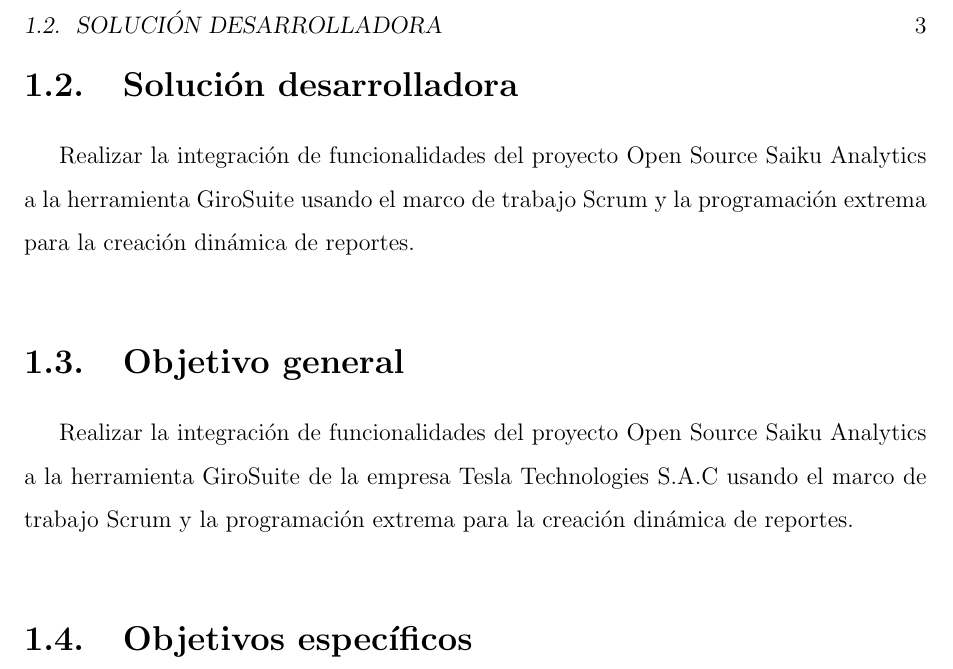
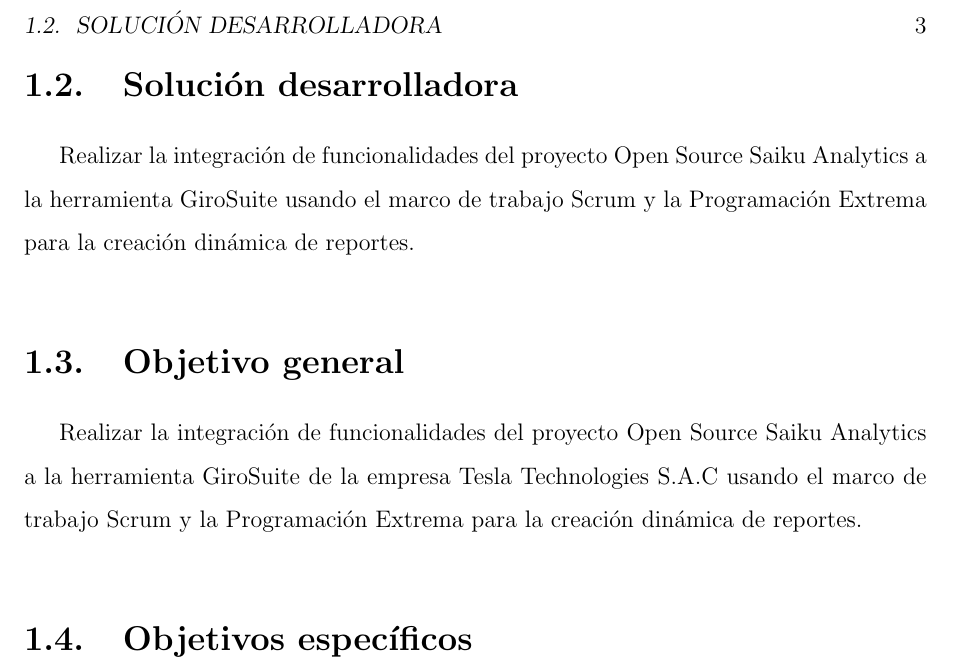
Before and after one commit to yomarhuamani/degree, a LaTeX thesis (Degree.tex, which reads ChapterI/chapterI.tex): part of page 13 of 21, cut so that both start at the same text. Compiled offline with pdfLaTeX; a LaTeX package or settings file that is missing is left out.

Commit message:
txs auto checkin

```diff
--- a/ChapterI/chapterI.tex
+++ b/ChapterI/chapterI.tex
@@ -22,12 +22,12 @@
 %----------------------------------------Solucion Desarrolladora----------------------------------------
 \section{Soluci\'{o}n desarrolladora}
 \begin{spacing}{1.5}
-	Realizar la integraci\'{o}n de funcionalidades del proyecto Open Source Saiku Analytics a la herramienta GiroSuite usando el marco de trabajo Scrum y la programaci\'{o}n extrema para la creaci\'{o}n din\'{a}mica de reportes.
+	Realizar la integraci\'{o}n de funcionalidades del proyecto Open Source Saiku Analytics a la herramienta GiroSuite usando el marco de trabajo Scrum y la Programaci\'{o}n Extrema para la creaci\'{o}n din\'{a}mica de reportes.
 \end{spacing}
 %----------------------------------------Objectivo general----------------------------------------------
 \section{Objetivo general}
 \begin{spacing}{1.5}
-	Realizar la integraci\'{o}n de funcionalidades del proyecto Open Source Saiku Analytics a la herramienta GiroSuite de la empresa Tesla Technologies S.A.C usando el marco de trabajo Scrum y la programaci\'{o}n extrema para la creaci\'{o}n din\'{a}mica de reportes.
+	Realizar la integraci\'{o}n de funcionalidades del proyecto Open Source Saiku Analytics a la herramienta GiroSuite de la empresa Tesla Technologies S.A.C usando el marco de trabajo Scrum y la Programaci\'{o}n Extrema para la creaci\'{o}n din\'{a}mica de reportes.
 \end{spacing}
 %----------------------------------------Objetivos especificos------------------------------------------
 \section{Objetivos espec\'{i}ficos}
```
